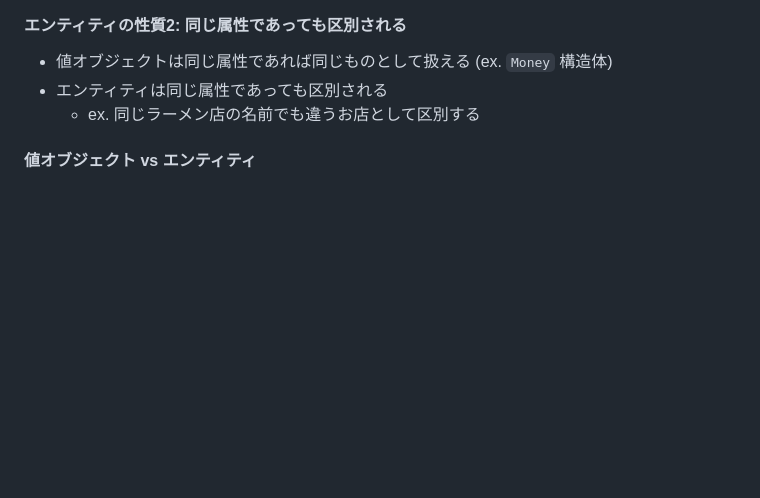
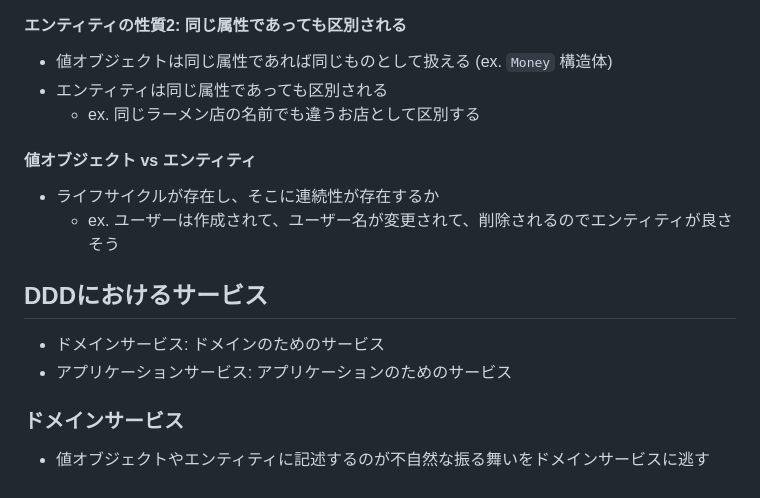
Before and after one commit to k3forx/output-docs, a Markdown page: ddd/README.md, the part around the change. Drawn GitHub-style; blank space fills up the shorter version.

Commit message:
init service

```diff
--- a/ddd/README.md
+++ b/ddd/README.md
@@ -144,3 +144,15 @@ func main() {
 
 
 #### 値オブジェクト vs エンティティ
+
+- ライフサイクルが存在し、そこに連続性が存在するか
+  - ex. ユーザーは作成されて、ユーザー名が変更されて、削除されるのでエンティティが良さそう
+
+## DDDにおけるサービス
+
+- ドメインサービス: ドメインのためのサービス
+- アプリケーションサービス: アプリケーションのためのサービス
+
+### ドメインサービス
+
+- 値オブジェクトやエンティティに記述するのが不自然な振る舞いをドメインサービスに逃す
```
